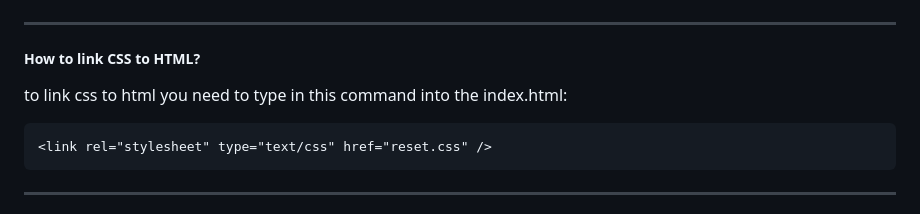
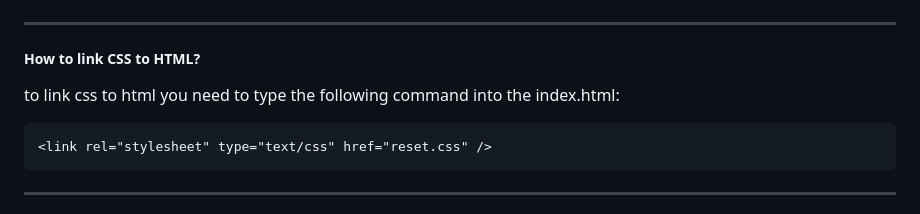
Before and after one commit to ghunanyan/project-1, a Markdown page: README.md, the part around the change. GitHub-like rendering.

Commit message:
learning about  css

````diff
--- a/README.md
+++ b/README.md
@@ -81,7 +81,7 @@ meta , link , title , style , script , noscript , and base
 ---
 
 ##### How to link CSS to HTML?
-to link css to html you need to type in this command into the index.html:
+to link css to html you need to type the following command into the index.html:
 ```html
 <link rel="stylesheet" type="text/css" href="reset.css" />
 ```
````
